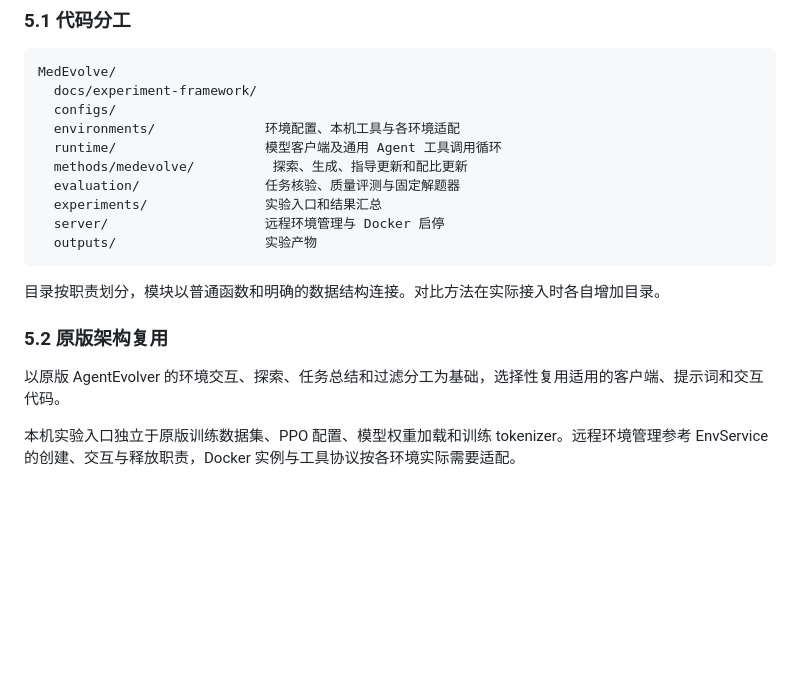
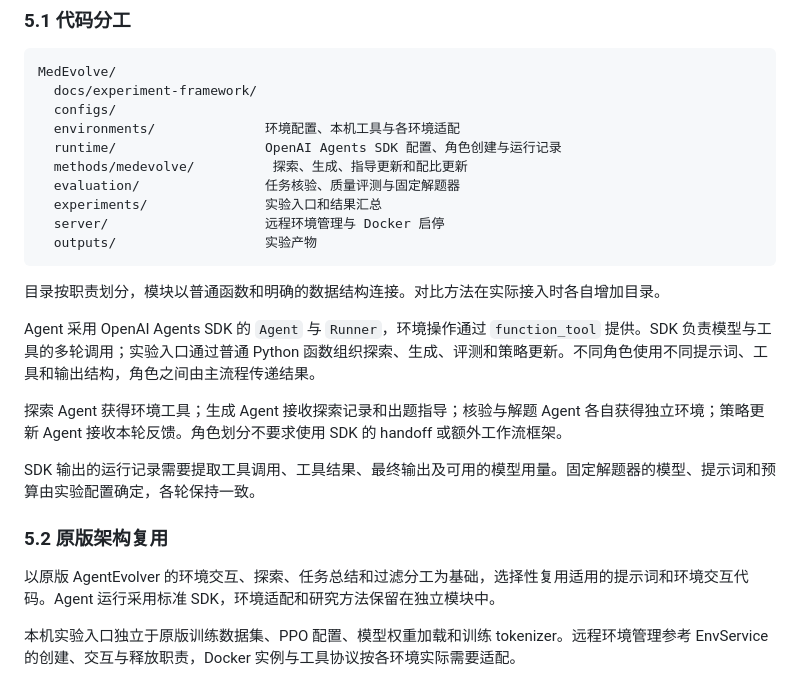
Before and after one commit to u1544096979/MedEvolve, a Markdown page: docs/experiment-framework/design.md, the part around the change. Drawn GitHub-style; blank space fills up the shorter version.

Commit message:
docs(architecture): 明确标准 Agent 分工与实施计划

```diff
--- a/docs/experiment-framework/design.md
+++ b/docs/experiment-framework/design.md
@@ -123,7 +123,7 @@ MedEvolve/
   docs/experiment-framework/
   configs/
   environments/              环境配置、本机工具与各环境适配
-  runtime/                   模型客户端及通用 Agent 工具调用循环
+  runtime/                   OpenAI Agents SDK 配置、角色创建与运行记录
   methods/medevolve/          探索、生成、指导更新和配比更新
   evaluation/                任务核验、质量评测与固定解题器
   experiments/               实验入口和结果汇总
@@ -133,9 +133,15 @@ MedEvolve/
 
 目录按职责划分，模块以普通函数和明确的数据结构连接。对比方法在实际接入时各自增加目录。
 
+Agent 采用 OpenAI Agents SDK 的 `Agent` 与 `Runner`，环境操作通过 `function_tool` 提供。SDK 负责模型与工具的多轮调用；实验入口通过普通 Python 函数组织探索、生成、评测和策略更新。不同角色使用不同提示词、工具和输出结构，角色之间由主流程传递结果。
+
+探索 Agent 获得环境工具；生成 Agent 接收探索记录和出题指导；核验与解题 Agent 各自获得独立环境；策略更新 Agent 接收本轮反馈。角色划分不要求使用 SDK 的 handoff 或额外工作流框架。
+
+SDK 输出的运行记录需要提取工具调用、工具结果、最终输出及可用的模型用量。固定解题器的模型、提示词和预算由实验配置确定，各轮保持一致。
+
 ### 5.2 原版架构复用
 
-以原版 AgentEvolver 的环境交互、探索、任务总结和过滤分工为基础，选择性复用适用的客户端、提示词和交互代码。
+以原版 AgentEvolver 的环境交互、探索、任务总结和过滤分工为基础，选择性复用适用的提示词和环境交互代码。Agent 运行采用标准 SDK，环境适配和研究方法保留在独立模块中。
 
 本机实验入口独立于原版训练数据集、PPO 配置、模型权重加载和训练 tokenizer。远程环境管理参考 EnvService 的创建、交互与释放职责，Docker 实例与工具协议按各环境实际需要适配。
 
```
Also changed, not shown: docs/experiment-framework/implementation-plan.md (added, +246 -0 lines).
